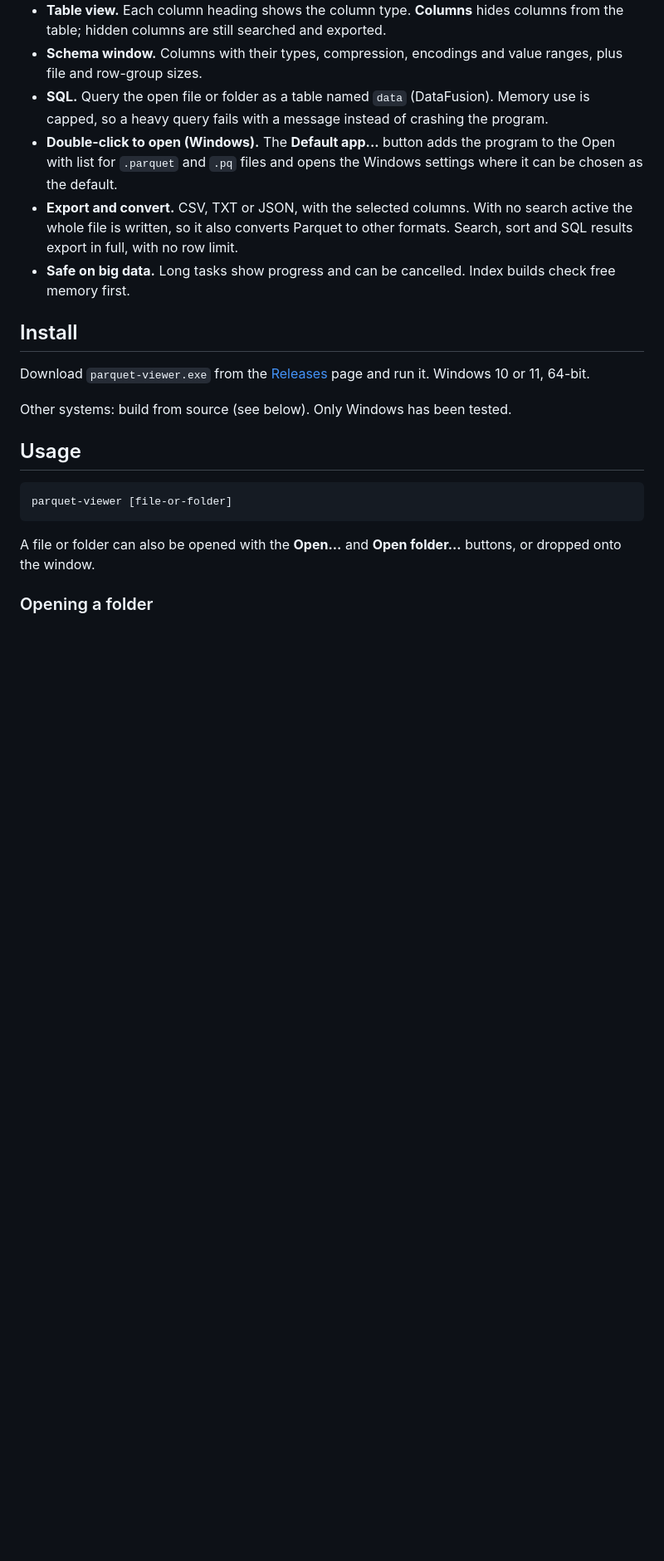
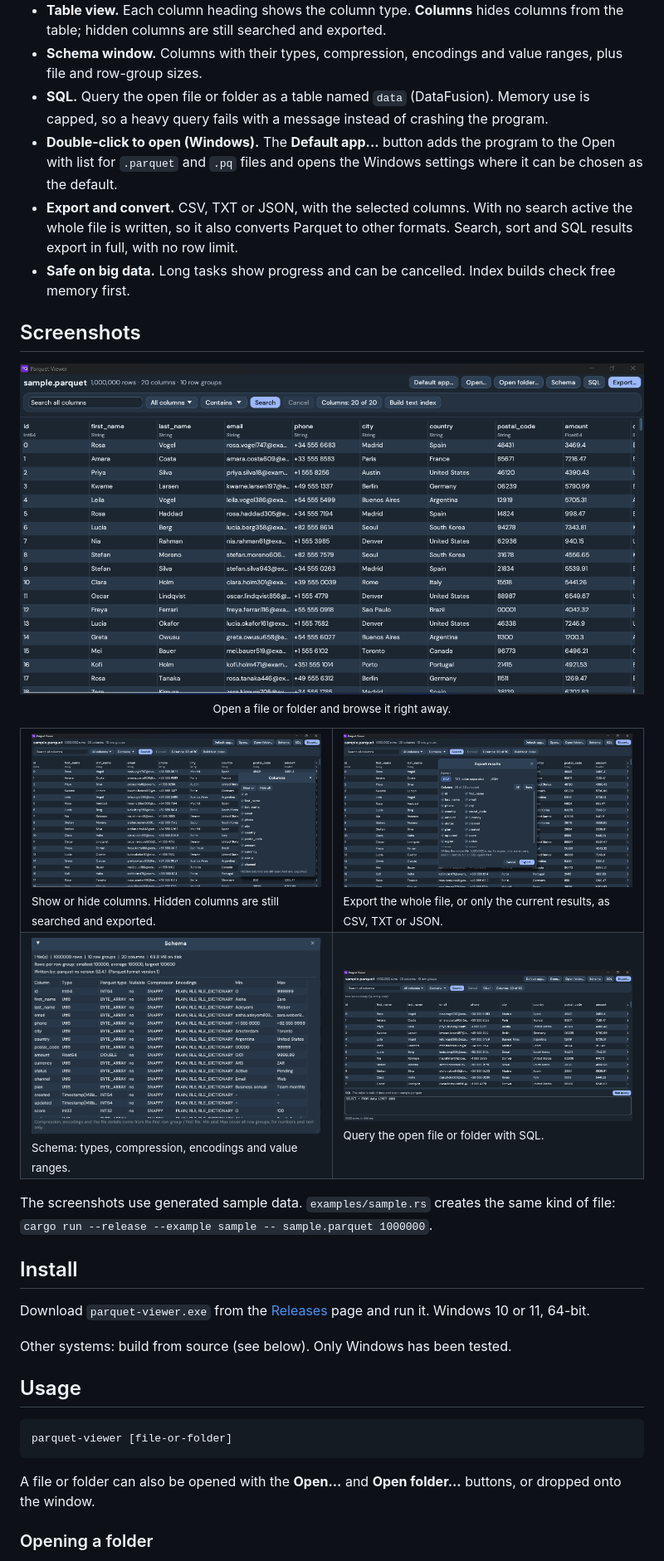
Before and after one commit to mathias-ted/parquet-viewer, a Markdown page: README.md, the part around one of its changes. Shown at 83% size. Rendered like a GitHub page; pictures changed too: assets/screenshots/columns.png (added), assets/screenshots/export.png (added), assets/screenshots/main.png (added); blank space fills up the shorter version.

Commit message:
Add screenshots and demo to the README, add sample data generator

```diff
--- a/README.md
+++ b/README.md
@@ -19,6 +21,23 @@ One native program that runs locally and needs no installer and no runtime.
 - **Double-click to open (Windows).** The **Default app...** button adds the program to the Open with list for `.parquet` and `.pq` files and opens the Windows settings where it can be chosen as the default.
 - **Export and convert.** CSV, TXT or JSON, with the selected columns. With no search active the whole file is written, so it also converts Parquet to other formats. Search, sort and SQL results export in full, with no row limit.
 - **Safe on big data.** Long tasks show progress and can be cancelled. Index builds check free memory first.
+
+## Screenshots
+
+<p align="center"><img src="assets/screenshots/main.png" alt="A file of one million rows and 20 columns, open in the table view" width="900"><br><sub>Open a file or folder and browse it right away.</sub></p>
+
+<table>
+<tr>
+<td width="50%"><img src="assets/screenshots/columns.png" alt="The Columns window with a checkbox for every column"><br><sub>Show or hide columns. Hidden columns are still searched and exported.</sub></td>
+<td width="50%"><img src="assets/screenshots/export.png" alt="The Export window with the format choice and the column list"><br><sub>Export the whole file, or only the current results, as CSV, TXT or JSON.</sub></td>
+</tr>
+<tr>
+<td width="50%"><img src="assets/screenshots/schema.png" alt="The Schema window listing column types, compression, encodings and value ranges"><br><sub>Schema: types, compression, encodings and value ranges.</sub></td>
+<td width="50%"><img src="assets/screenshots/sql.png" alt="The SQL panel with a query under the table"><br><sub>Query the open file or folder with SQL.</sub></td>
+</tr>
+</table>
+
+The screenshots use generated sample data. `examples/sample.rs` creates the same kind of file: `cargo run --release --example sample -- sample.parquet 1000000`.
 
 ## Install
 
```
Also changed, not shown: other parts of README.md (+4 -1 lines), 2 other files.
